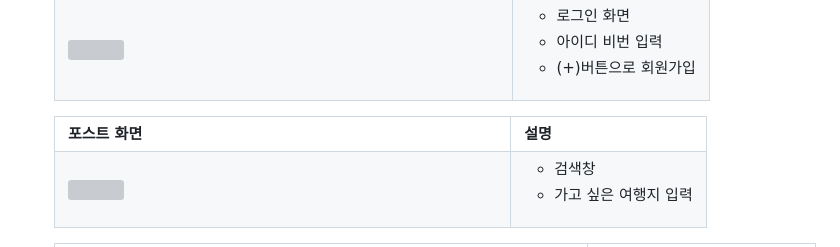
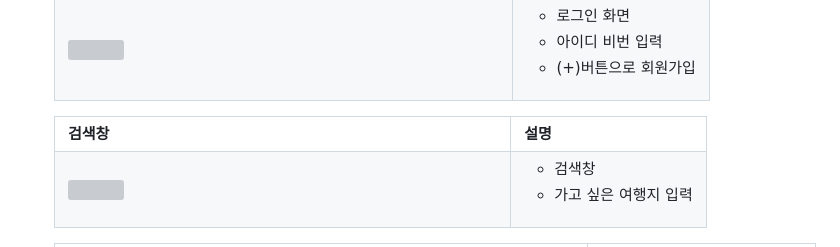
Before and after one commit to Junha9694/GPT_-travel_repoProject1, a Markdown page: README.md, the part around the change. Rendered like a GitHub page; grey boxes are pictures that could not be loaded.

```diff
--- a/README.md
+++ b/README.md
@@ -114,7 +114,7 @@ gantt
     </table>
     <table>
         <tr>
-            <th>포스트 화면</th>
+            <th>검색창</th>
             <th>설명</th>
         </tr>
         <tr width="70%">
```
